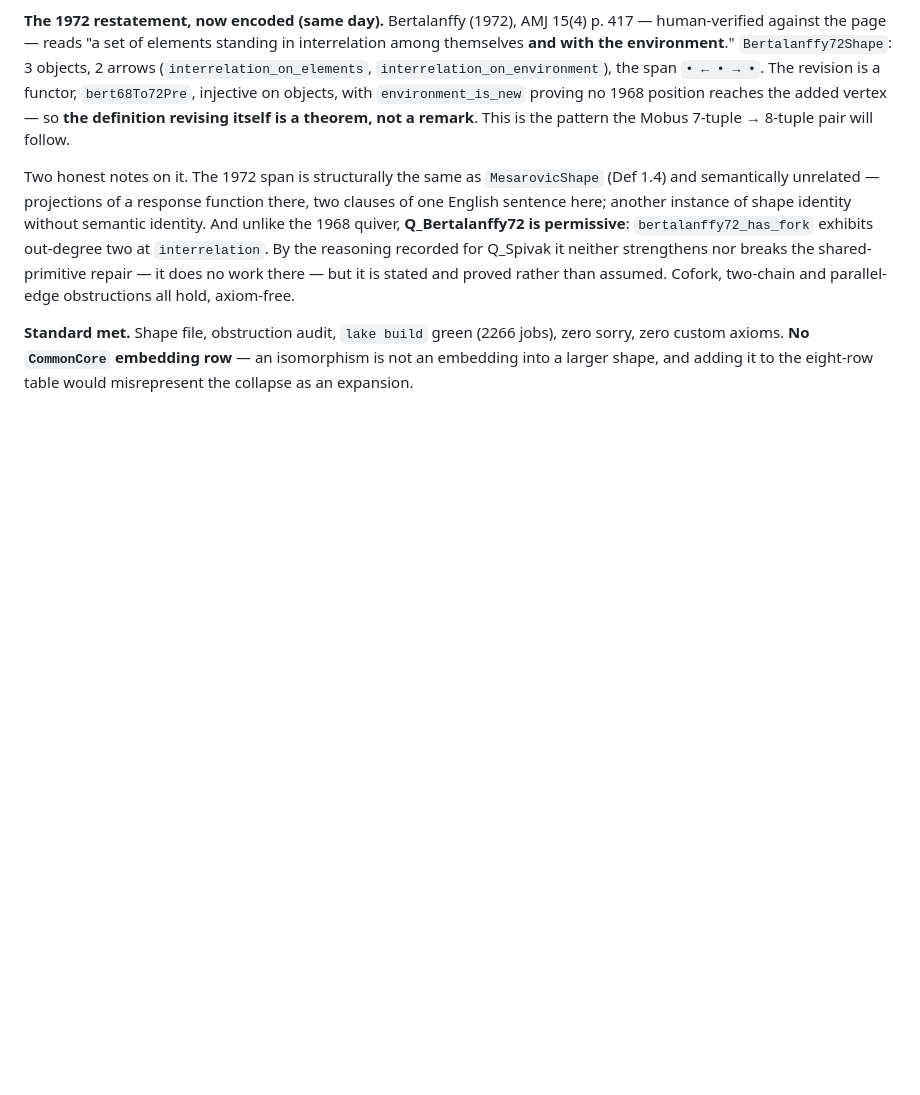
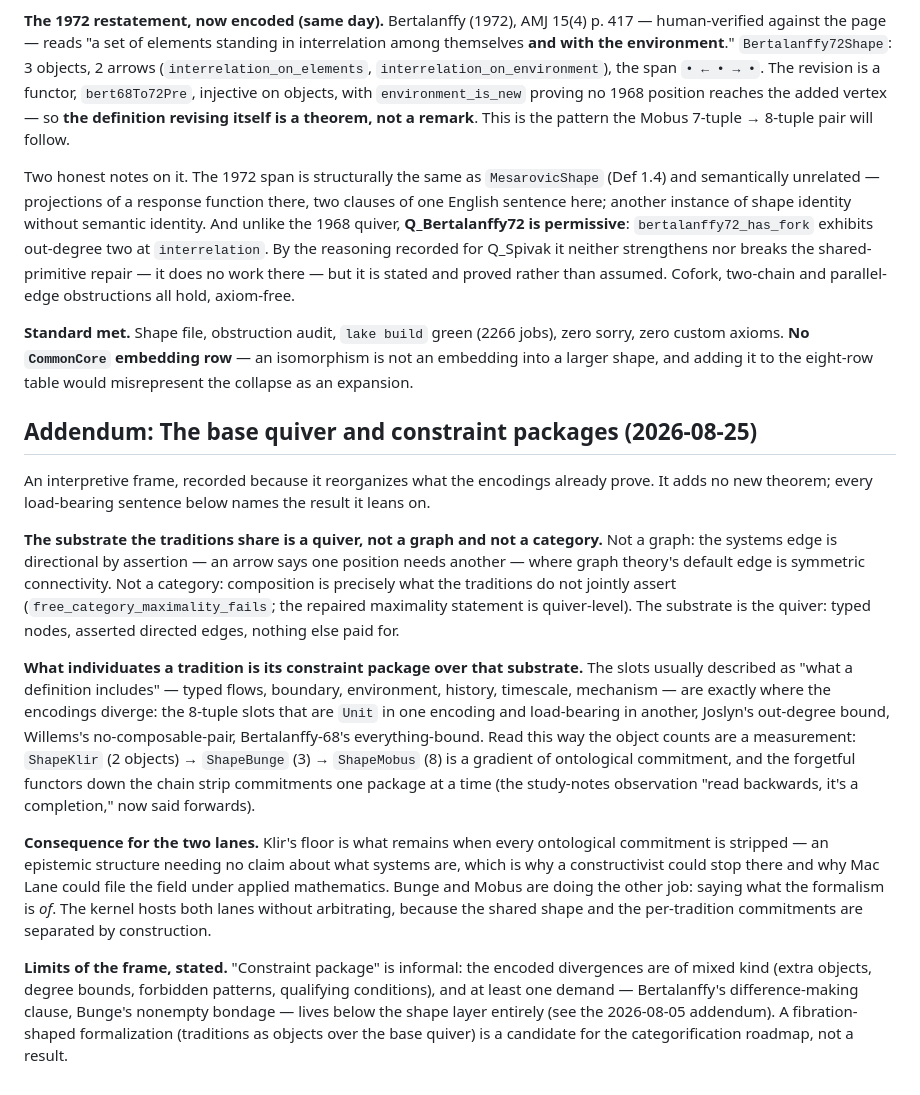
Before and after one commit to halcyonic-systems/systems-science-foundations, a Markdown page: docs/reference/common-core-theorem.md, the part around the change. Rendered like a GitHub page; blank space fills up the shorter version.

Commit message:
docs(reference): addendum — base quiver + constraint packages frame
Interpretive reorganization of proven pieces: quiver-not-graph-not-category
substrate, tradition = constraint package, object counts as commitment
gradient, formalism/ontology lanes separated by construction. Limits
stated; fibration formalization flagged as roadmap candidate, not result.

```diff
--- a/docs/reference/common-core-theorem.md
+++ b/docs/reference/common-core-theorem.md
@@ -297,3 +297,15 @@ Bunge makes the near-identical demand — "unlike a mere relation, a connection
 Two honest notes on it. The 1972 span is structurally the same as `MesarovicShape` (Def 1.4) and semantically unrelated — projections of a response function there, two clauses of one English sentence here; another instance of shape identity without semantic identity. And unlike the 1968 quiver, **Q_Bertalanffy72 is permissive**: `bertalanffy72_has_fork` exhibits out-degree two at `interrelation`. By the reasoning recorded for Q_Spivak it neither strengthens nor breaks the shared-primitive repair — it does no work there — but it is stated and proved rather than assumed. Cofork, two-chain and parallel-edge obstructions all hold, axiom-free.
 
 **Standard met.** Shape file, obstruction audit, `lake build` green (2266 jobs), zero sorry, zero custom axioms. **No `CommonCore` embedding row** — an isomorphism is not an embedding into a larger shape, and adding it to the eight-row table would misrepresent the collapse as an expansion.
+
+## Addendum: The base quiver and constraint packages (2026-08-25)
+
+An interpretive frame, recorded because it reorganizes what the encodings already prove. It adds no new theorem; every load-bearing sentence below names the result it leans on.
+
+**The substrate the traditions share is a quiver, not a graph and not a category.** Not a graph: the systems edge is directional by assertion — an arrow says one position needs another — where graph theory's default edge is symmetric connectivity. Not a category: composition is precisely what the traditions do not jointly assert (`free_category_maximality_fails`; the repaired maximality statement is quiver-level). The substrate is the quiver: typed nodes, asserted directed edges, nothing else paid for.
+
+**What individuates a tradition is its constraint package over that substrate.** The slots usually described as "what a definition includes" — typed flows, boundary, environment, history, timescale, mechanism — are exactly where the encodings diverge: the 8-tuple slots that are `Unit` in one encoding and load-bearing in another, Joslyn's out-degree bound, Willems's no-composable-pair, Bertalanffy-68's everything-bound. Read this way the object counts are a measurement: `ShapeKlir` (2 objects) → `ShapeBunge` (3) → `ShapeMobus` (8) is a gradient of ontological commitment, and the forgetful functors down the chain strip commitments one package at a time (the study-notes observation "read backwards, it's a completion," now said forwards).
+
+**Consequence for the two lanes.** Klir's floor is what remains when every ontological commitment is stripped — an epistemic structure needing no claim about what systems are, which is why a constructivist could stop there and why Mac Lane could file the field under applied mathematics. Bunge and Mobus are doing the other job: saying what the formalism is *of*. The kernel hosts both lanes without arbitrating, because the shared shape and the per-tradition commitments are separated by construction.
+
+**Limits of the frame, stated.** "Constraint package" is informal: the encoded divergences are of mixed kind (extra objects, degree bounds, forbidden patterns, qualifying conditions), and at least one demand — Bertalanffy's difference-making clause, Bunge's nonempty bondage — lives below the shape layer entirely (see the 2026-08-05 addendum). A fibration-shaped formalization (traditions as objects over the base quiver) is a candidate for the categorification roadmap, not a result.
```
